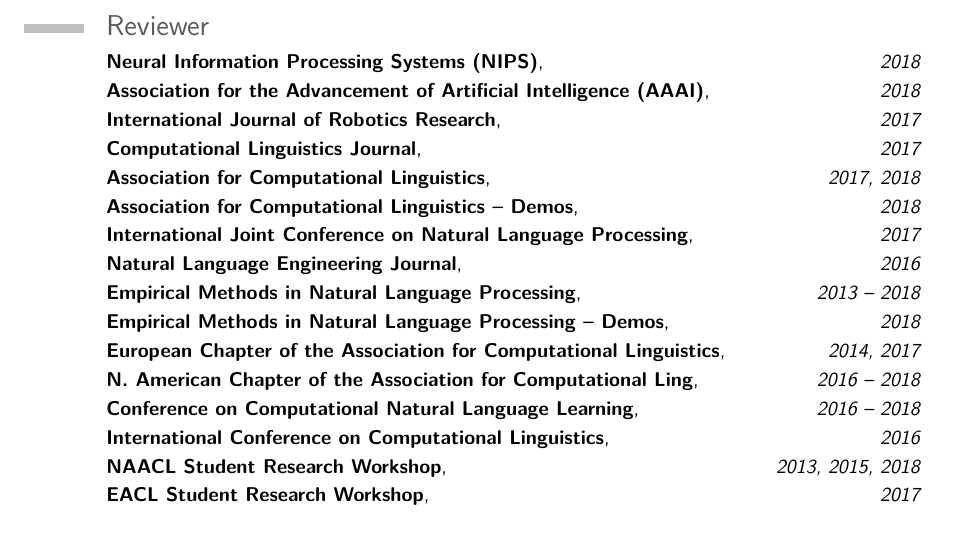
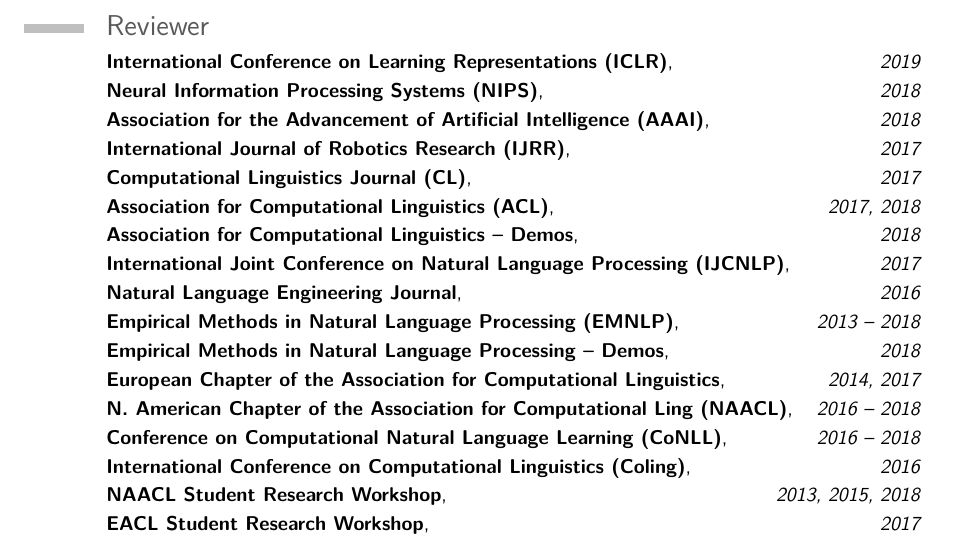
Before and after one commit to ybisk/ybisk.github.io, a LaTeX CV (CV.tex): part of page 3 of 5, cut so that both start at the same text. Compiled offline with pdfLaTeX.

Commit message:
acronyms

```diff
--- a/CV.tex
+++ b/CV.tex
@@ -157,20 +157,21 @@
 \cventry{2013}{Colloquium Talk}{Toyota Tech. Inst. of Chicago's Midwest Speech \& Language Days}{}{}{}
 
 \section{Reviewer}
+\cventry{}{International Conference on Learning Representations (ICLR)}{\hfill 2019}{}{}{}
 \cventry{}{Neural Information Processing Systems (NIPS)}{\hfill 2018}{}{}{}
 \cventry{}{Association for the Advancement of Artificial Intelligence (AAAI)}{\hfill 2018}{}{}{}
-\cventry{}{International Journal of Robotics Research}{\hfill 2017}{}{}{}
-\cventry{}{Computational Linguistics Journal}{\hfill 2017}{}{}{}
-\cventry{}{Association for Computational Linguistics}{\hfill 2017, 2018}{}{}{}
+\cventry{}{International Journal of Robotics Research (IJRR)}{\hfill 2017}{}{}{}
+\cventry{}{Computational Linguistics Journal (CL)}{\hfill 2017}{}{}{}
+\cventry{}{Association for Computational Linguistics (ACL)}{\hfill 2017, 2018}{}{}{}
 \cventry{}{Association for Computational Linguistics -- Demos}{\hfill 2018}{}{}{}
-\cventry{}{International Joint Conference on Natural Language Processing}{\hfill 2017}{}{}{}
+\cventry{}{International Joint Conference on Natural Language Processing (IJCNLP)}{\hfill 2017}{}{}{}
 \cventry{}{Natural Language Engineering Journal}{\hfill 2016}{}{}{}
-\cventry{}{Empirical Methods in Natural Language Processing}{\hfill 2013 -- 2018}{}{}{}
+\cventry{}{Empirical Methods in Natural Language Processing (EMNLP)}{\hfill 2013 -- 2018}{}{}{}
 \cventry{}{Empirical Methods in Natural Language Processing -- Demos}{\hfill 2018}{}{}{}
 \cventry{}{European Chapter of the Association for Computational Linguistics}{\hfill 2014, 2017}{}{}{}
-\cventry{}{N. American Chapter of the Association for Computational Ling}{\hfill 2016 -- 2018}{}{}{}
-\cventry{}{Conference on Computational Natural Language Learning}{\hfill 2016 -- 2018}{}{}{}
-\cventry{}{International Conference on Computational Linguistics}{\hfill 2016}{}{}{}
+\cventry{}{N. American Chapter of the Association for Computational Ling (NAACL)}{\hfill 2016 -- 2018}{}{}{}
+\cventry{}{Conference on Computational Natural Language Learning (CoNLL)}{\hfill 2016 -- 2018}{}{}{}
+\cventry{}{International Conference on Computational Linguistics (Coling)}{\hfill 2016}{}{}{}
 \cventry{}{NAACL Student Research Workshop}{\hfill 2013, 2015, 2018}{}{}{}
 \cventry{}{EACL Student Research Workshop}{\hfill 2017}{}{}{}
 \cventry{}{Spatial Language Understanding (SpLU) Workshop}{\hfill 2018}{}{}{}
```
Also changed, not shown: CV.pdf.
